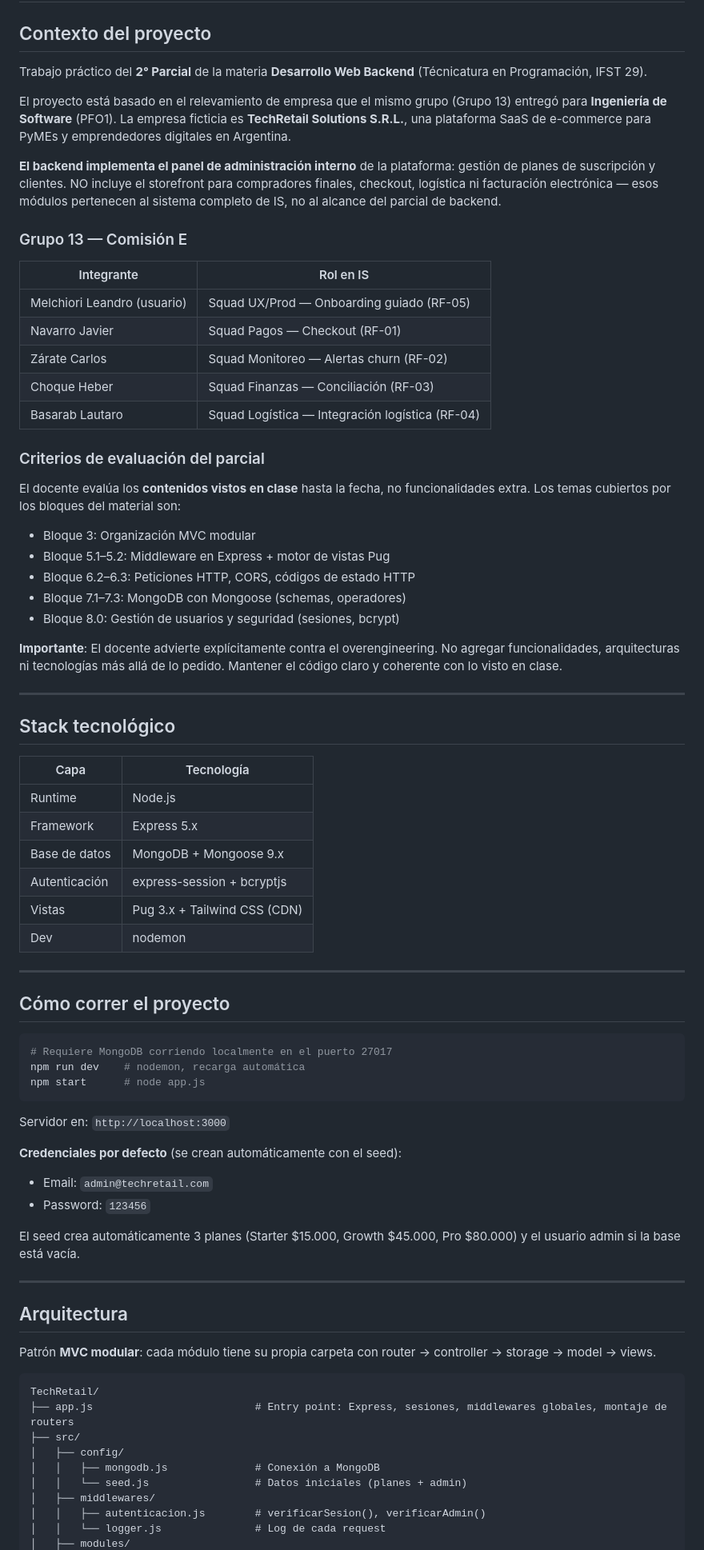
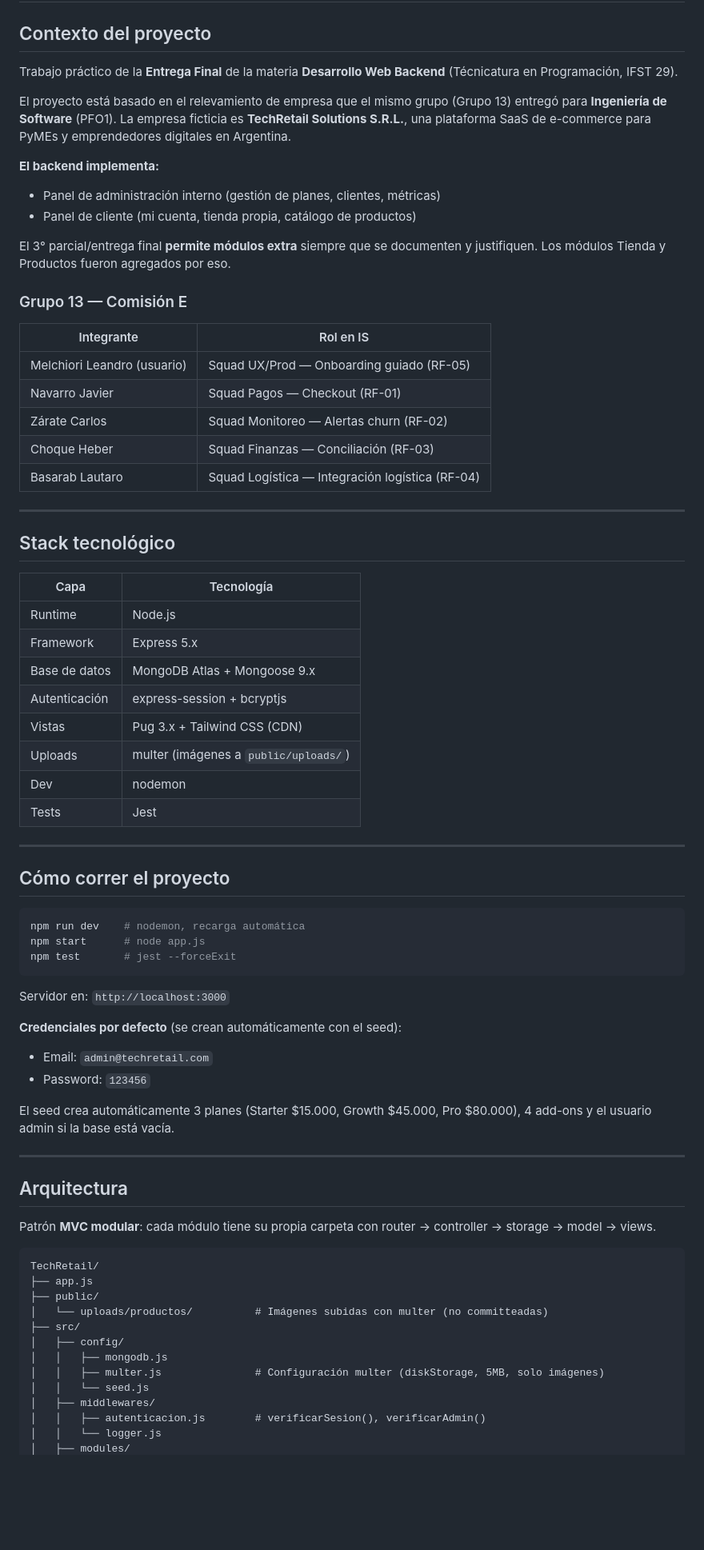
Before and after one commit to UnknowTeam-TSDS/TechRetail, a Markdown page: CLAUDE.md, the part around one of its changes. Shown at 80% size. Drawn GitHub-style; blank space fills up the shorter version.

````diff
--- a/CLAUDE.md
+++ b/CLAUDE.md
@@ -2,11 +2,15 @@
 
 ## Contexto del proyecto
 
-Trabajo práctico del **2° Parcial** de la materia **Desarrollo Web Backend** (Técnicatura en Programación, IFST 29).
+Trabajo práctico de la **Entrega Final** de la materia **Desarrollo Web Backend** (Técnicatura en Programación, IFST 29).
 
 El proyecto está basado en el relevamiento de empresa que el mismo grupo (Grupo 13) entregó para **Ingeniería de Software** (PFO1). La empresa ficticia es **TechRetail Solutions S.R.L.**, una plataforma SaaS de e-commerce para PyMEs y emprendedores digitales en Argentina.
 
-**El backend implementa el panel de administración interno** de la plataforma: gestión de planes de suscripción y clientes. NO incluye el storefront para compradores finales, checkout, logística ni facturación electrónica — esos módulos pertenecen al sistema completo de IS, no al alcance del parcial de backend.
+**El backend implementa:**
+- Panel de administración interno (gestión de planes, clientes, métricas)
+- Panel de cliente (mi cuenta, tienda propia, catálogo de productos)
+
+El 3° parcial/entrega final **permite módulos extra** siempre que se documenten y justifiquen. Los módulos Tienda y Productos fueron agregados por eso.
 
 ### Grupo 13 — Comisión E
 
@@ -18,18 +22,6 @@ El proyecto está basado en el relevamiento de empresa que el mismo grupo (Grupo
 | Choque Heber | Squad Finanzas — Conciliación (RF-03) |
 | Basarab Lautaro | Squad Logística — Integración logística (RF-04) |
 
-### Criterios de evaluación del parcial
-
-El docente evalúa los **contenidos vistos en clase** hasta la fecha, no funcionalidades extra. Los temas cubiertos por los bloques del material son:
-
-- Bloque 3: Organización MVC modular
-- Bloque 5.1–5.2: Middleware en Express + motor de vistas Pug
-- Bloque 6.2–6.3: Peticiones HTTP, CORS, códigos de estado HTTP
-- Bloque 7.1–7.3: MongoDB con Mongoose (schemas, operadores)
-- Bloque 8.0: Gestión de usuarios y seguridad (sesiones, bcrypt)
-
-**Importante**: El docente advierte explícitamente contra el overengineering. No agregar funcionalidades, arquitecturas ni tecnologías más allá de lo pedido. Mantener el código claro y coherente con lo visto en clase.
-
 ---
 
 ## Stack tecnológico
@@ -38,19 +30,21 @@ El docente evalúa los **contenidos vistos en clase** hasta la fecha, no funcion
 |------|-----------|
 | Runtime | Node.js |
 | Framework | Express 5.x |
-| Base de datos | MongoDB + Mongoose 9.x |
+| Base de datos | MongoDB Atlas + Mongoose 9.x |
 | Autenticación | express-session + bcryptjs |
 | Vistas | Pug 3.x + Tailwind CSS (CDN) |
+| Uploads | multer (imágenes a `public/uploads/`) |
 | Dev | nodemon |
+| Tests | Jest |
 
 ---
 
 ## Cómo correr el proyecto
 
 ```bash
-# Requiere MongoDB corriendo localmente en el puerto 27017
 npm run dev    # nodemon, recarga automática
 npm start      # node app.js
+npm test       # jest --forceExit
 ```
 
 Servidor en: `http://localhost:3000`
@@ -59,7 +53,7 @@ Servidor en: `http://localhost:3000`
 - Email: `admin@techretail.com`
 - Password: `123456`
 
-El seed crea automáticamente 3 planes (Starter $15.000, Growth $45.000, Pro $80.000) y el usuario admin si la base está vacía.
+El seed crea automáticamente 3 planes (Starter $15.000, Growth $45.000, Pro $80.000), 4 add-ons y el usuario admin si la base está vacía.
 
 ---
 
@@ -69,12 +63,15 @@ Patrón **MVC modular**: cada módulo tiene su propia carpeta con router → con
 
 ```
 TechRetail/
-├── app.js                          # Entry point: Express, sesiones, middlewares globales, montaje de routers
+├── app.js
+├── public/
+│   └── uploads/productos/          # Imágenes subidas con multer (no committeadas)
 ├── src/
 │   ├── config/
-│   │   ├── mongodb.js              # Conexión a MongoDB
-│   │   └── seed.js                 # Datos iniciales (planes + admin)
+│   │   ├── mongodb.js
+│   │   ├── multer.js               # Configuración multer (diskStorage, 5MB, solo imágenes)
+│   │   └── seed.js
 │   ├── middlewares/
 │   │   ├── autenticacion.js        # verificarSesion(), verificarAdmin()
-│   │   └── logger.js               # Log de cada request
+│   │   └── logger.js
 │   ├── modules/
````
Also changed, not shown: other parts of CLAUDE.md (+97 -64 lines).
